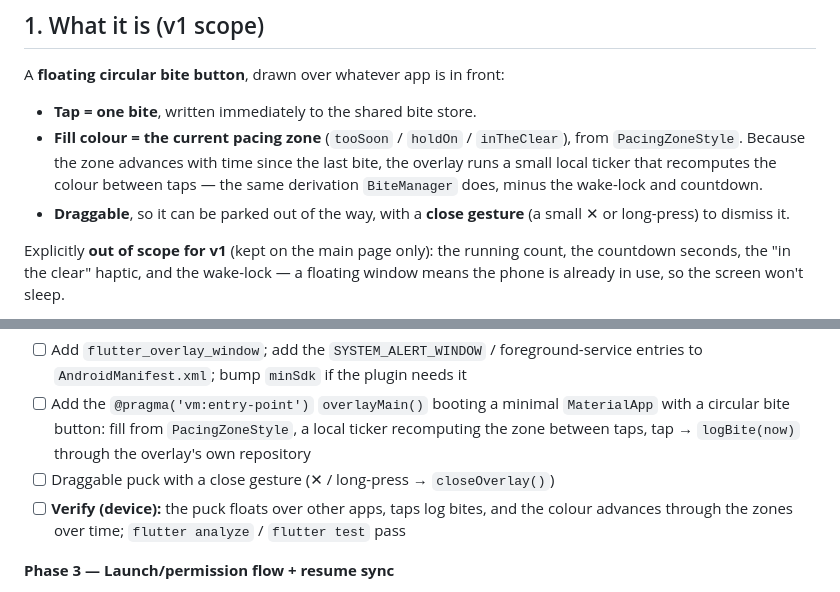
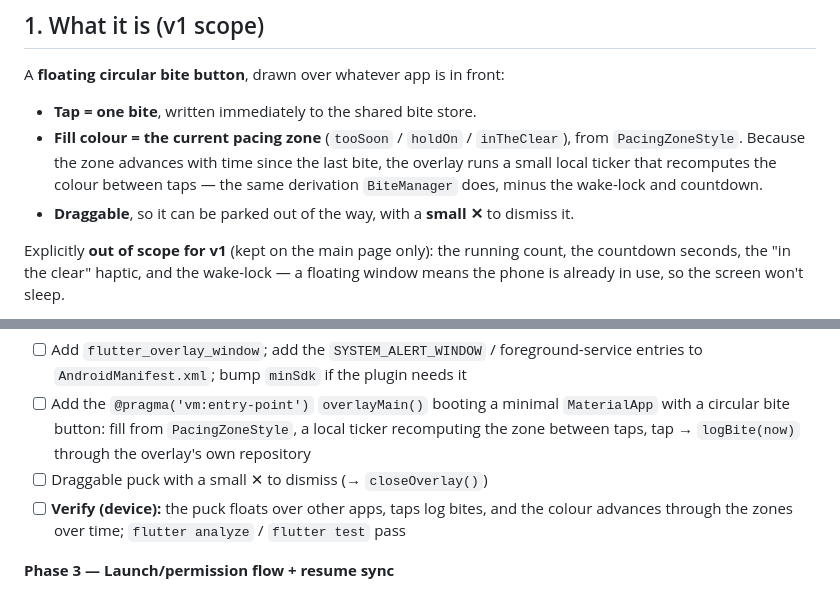
Before and after one commit to igorbasko01/food-locker, a Markdown page: docs/floating_window_plan.md, 2 parts joined by grey strips. Rendered like a GitHub page.

Commit message:
docs: pin overlay close gesture to a small x
Co-Authored-By: Claude Opus 4.8 <noreply@anthropic.com>
Claude-Session: https://claude.ai/code/session_01JsiurhMsbx8qcGatQy9NVp

```diff
--- a/docs/floating_window_plan.md
+++ b/docs/floating_window_plan.md
@@ -43,8 +43,8 @@ A **floating circular bite button**, drawn over whatever app is in front:
   from `PacingZoneStyle`. Because the zone advances with time since the last bite,
   the overlay runs a small local ticker that recomputes the colour between taps —
   the same derivation `BiteManager` does, minus the wake-lock and countdown.
-- **Draggable**, so it can be parked out of the way, with a **close gesture** (a
-  small ✕ or long-press) to dismiss it.
+- **Draggable**, so it can be parked out of the way, with a **small ✕** to dismiss
+  it.
 
 Explicitly **out of scope for v1** (kept on the main page only): the running
 count, the countdown seconds, the "in the clear" haptic, and the wake-lock — a
@@ -188,7 +188,7 @@ The puck itself, in its own engine.
       `MaterialApp` with a circular bite button: fill from `PacingZoneStyle`, a
       local ticker recomputing the zone between taps, tap → `logBite(now)` through
       the overlay's own repository
-- [ ] Draggable puck with a close gesture (✕ / long-press → `closeOverlay()`)
+- [ ] Draggable puck with a small ✕ to dismiss (→ `closeOverlay()`)
 - [ ] **Verify (device):** the puck floats over other apps, taps log bites, and
       the colour advances through the zones over time; `flutter analyze` /
       `flutter test` pass
```
